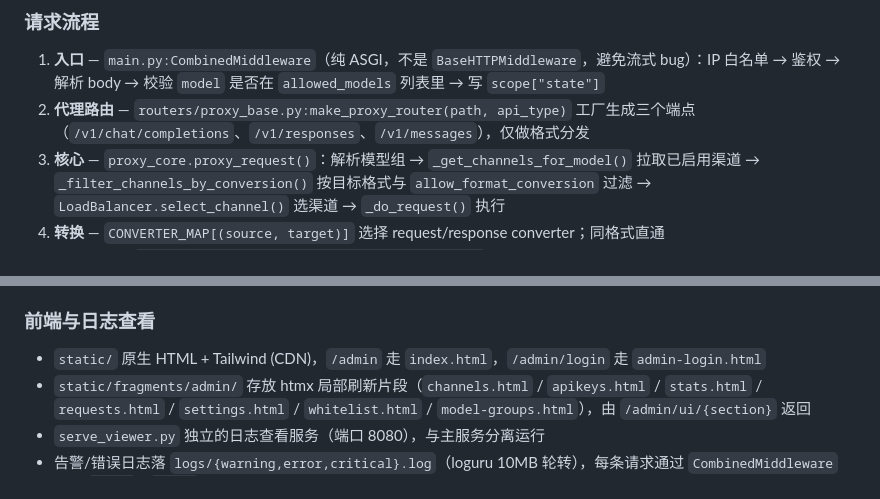
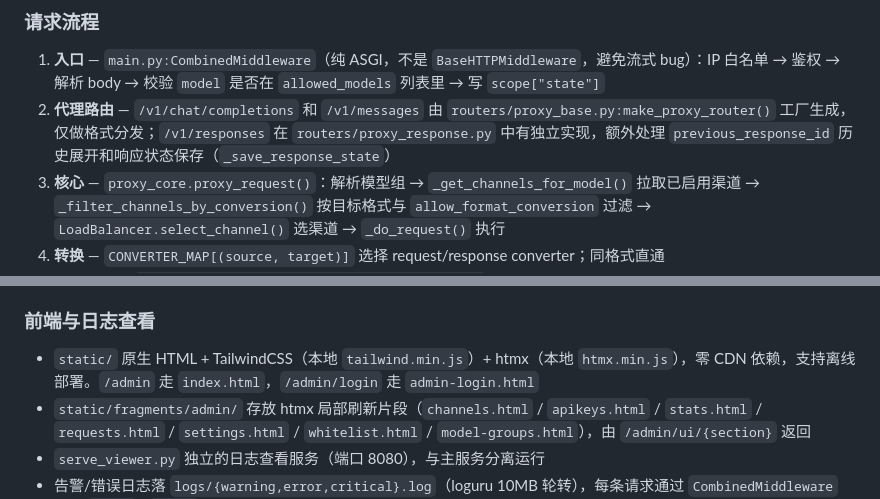
Before and after one commit to sdial/llm-plug, a Markdown page: AGENTS.md, 2 parts joined by grey strips. Rendered like a GitHub page.

Commit message:
fix(AGENTS.md): correct proxy router architecture and frontend dependencies
- Fix make_proxy_router claim: only chat/anthropic use the factory;
  /v1/responses has custom implementation with state management
- Fix Tailwind CDN claim: frontend uses local files (tailwind.min.js,
  htmx.min.js), zero CDN dependency for offline deployment

```diff
--- a/AGENTS.md
+++ b/AGENTS.md
@@ -44,7 +44,7 @@ LLM API 转换代理 — 把 OpenAI Chat Completions / OpenAI Responses / Anthro
 
 ### 请求流程
 1. **入口** — `main.py:CombinedMiddleware`（纯 ASGI，不是 `BaseHTTPMiddleware`，避免流式 bug）：IP 白名单 → 鉴权 → 解析 body → 校验 `model` 是否在 `allowed_models` 列表里 → 写 `scope["state"]`
-2. **代理路由** — `routers/proxy_base.py:make_proxy_router(path, api_type)` 工厂生成三个端点（`/v1/chat/completions`、`/v1/responses`、`/v1/messages`），仅做格式分发
+2. **代理路由** — `/v1/chat/completions` 和 `/v1/messages` 由 `routers/proxy_base.py:make_proxy_router()` 工厂生成，仅做格式分发；`/v1/responses` 在 `routers/proxy_response.py` 中有独立实现，额外处理 `previous_response_id` 历史展开和响应状态保存（`_save_response_state`）
 3. **核心** — `proxy_core.proxy_request()`：解析模型组 → `_get_channels_for_model()` 拉取已启用渠道 → `_filter_channels_by_conversion()` 按目标格式与 `allow_format_conversion` 过滤 → `LoadBalancer.select_channel()` 选渠道 → `_do_request()` 执行
 4. **转换** — `CONVERTER_MAP[(source, target)]` 选择 request/response converter；同格式直通
 5. **能力过滤** — `capability_manager.apply_capability_filter()` 在 converter 之后、发送之前运行（作用于真实发往上游的 payload，同格式透传也必须应用）
@@ -79,7 +79,7 @@ LLM API 转换代理 — 把 OpenAI Chat Completions / OpenAI Responses / Anthro
 - **`whitelist.py`** — `WhitelistCache` 用文件 `mtime` 判断是否重新加载；`fnmatchcase` 匹配路径，`ipaddress.ip_network(strict=False)` 解析 CIDR。无任何规则时默认放行。
 
 ### 前端与日志查看
-- `static/` 原生 HTML + Tailwind (CDN)，`/admin` 走 `index.html`，`/admin/login` 走 `admin-login.html`
+- `static/` 原生 HTML + TailwindCSS（本地 `tailwind.min.js`）+ htmx（本地 `htmx.min.js`），零 CDN 依赖，支持离线部署。`/admin` 走 `index.html`，`/admin/login` 走 `admin-login.html`
 - `static/fragments/admin/` 存放 htmx 局部刷新片段（`channels.html` / `apikeys.html` / `stats.html` / `requests.html` / `settings.html` / `whitelist.html` / `model-groups.html`），由 `/admin/ui/{section}` 返回
 - `serve_viewer.py` 独立的日志查看服务（端口 8080），与主服务分离运行
 - 告警/错误日志落 `logs/{warning,error,critical}.log`（loguru 10MB 轮转），每条请求通过 `CombinedMiddleware` 写入 `[REQ]` / `[RES]` 文本日志
```
